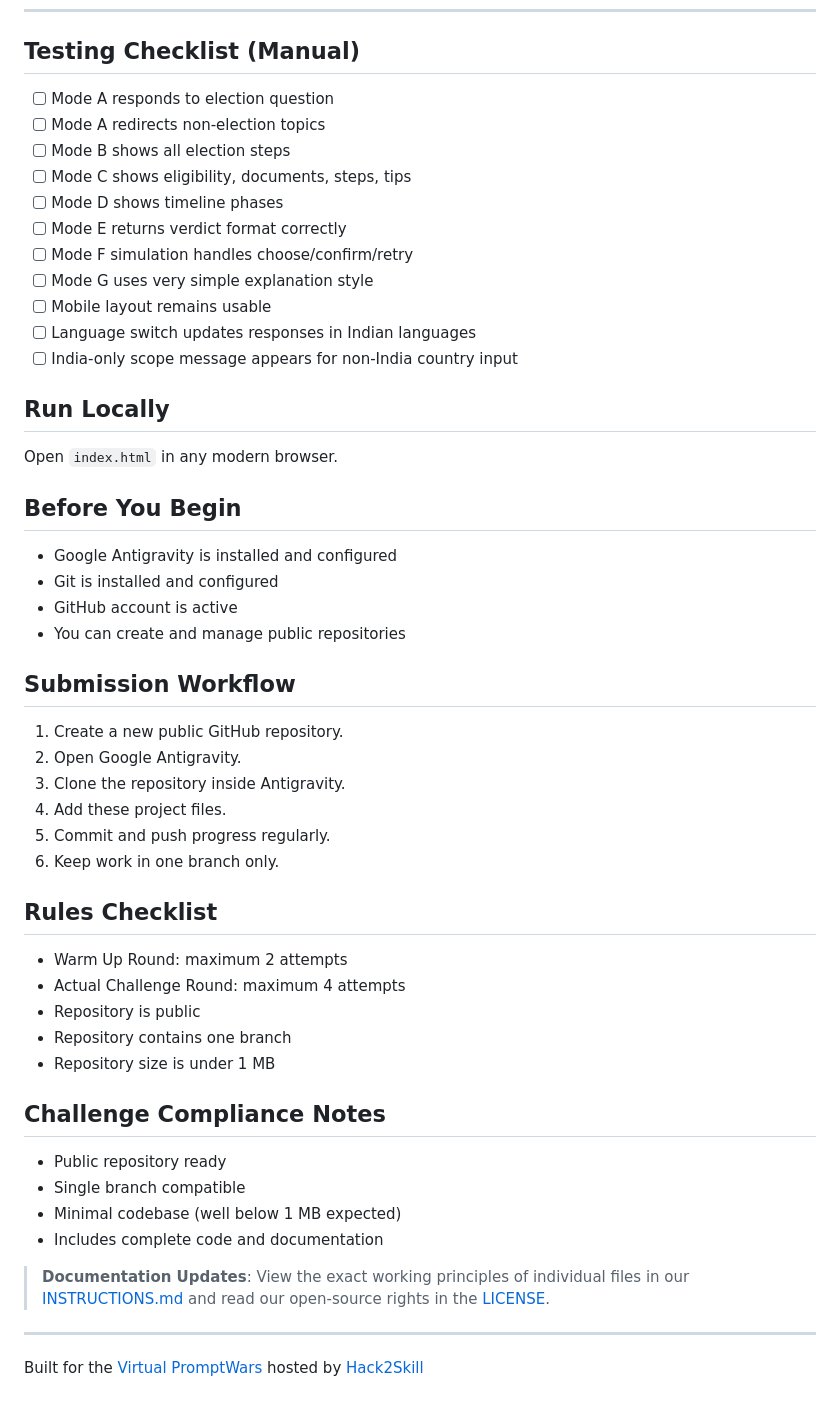
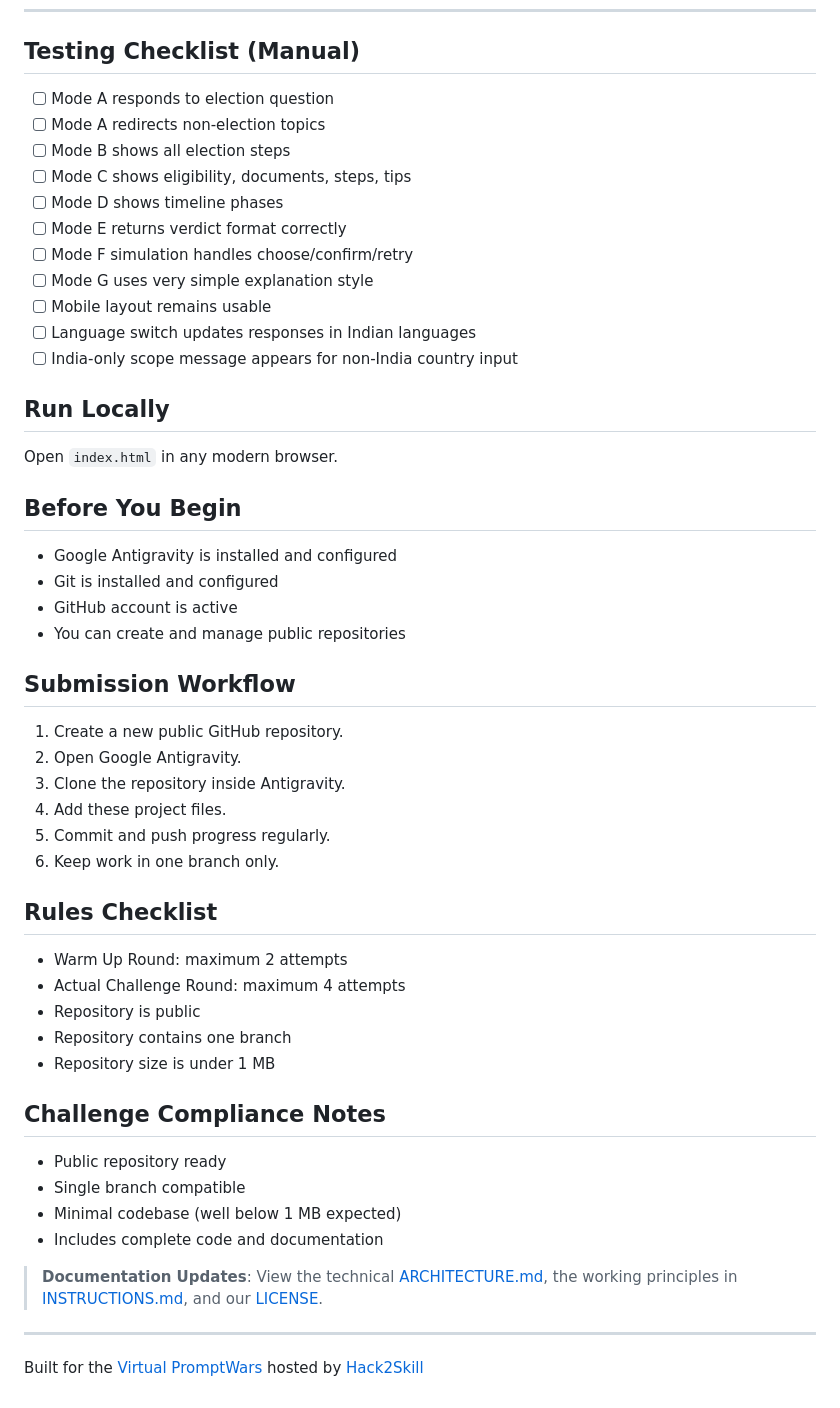
Before and after one commit to KGFCH2/CiviQ-AI, a Markdown page: README.md, the part around one of its changes. Rendered like a GitHub page.

```diff
--- a/README.md
+++ b/README.md
@@ -100,17 +101,17 @@ The project proudly leverages Google's ecosystem to enhance usability:
 
 ## Testing Checklist (Manual)
 
-* [ ] Mode A responds to election question
-* [ ] Mode A redirects non-election topics
-* [ ] Mode B shows all election steps
-* [ ] Mode C shows eligibility, documents, steps, tips
-* [ ] Mode D shows timeline phases
-* [ ] Mode E returns verdict format correctly
-* [ ] Mode F simulation handles choose/confirm/retry
-* [ ] Mode G uses very simple explanation style
-* [ ] Mobile layout remains usable
-* [ ] Language switch updates responses in Indian languages
-* [ ] India-only scope message appears for non-India country input
+- [ ] Mode A responds to election question
+- [ ] Mode A redirects non-election topics
+- [ ] Mode B shows all election steps
+- [ ] Mode C shows eligibility, documents, steps, tips
+- [ ] Mode D shows timeline phases
+- [ ] Mode E returns verdict format correctly
+- [ ] Mode F simulation handles choose/confirm/retry
+- [ ] Mode G uses very simple explanation style
+- [ ] Mobile layout remains usable
+- [ ] Language switch updates responses in Indian languages
+- [ ] India-only scope message appears for non-India country input
 
 ## Run Locally
 
@@ -118,10 +119,10 @@ Open `index.html` in any modern browser.
 
 ## Before You Begin
 
-* Google Antigravity is installed and configured
-* Git is installed and configured
-* GitHub account is active
-* You can create and manage public repositories
+- Google Antigravity is installed and configured
+- Git is installed and configured
+- GitHub account is active
+- You can create and manage public repositories
 
 ## Submission Workflow
 
@@ -134,20 +135,20 @@ Open `index.html` in any modern browser.
 
 ## Rules Checklist
 
-* Warm Up Round: maximum 2 attempts
-* Actual Challenge Round: maximum 4 attempts
-* Repository is public
-* Repository contains one branch
-* Repository size is under 1 MB
+- Warm Up Round: maximum 2 attempts
+- Actual Challenge Round: maximum 4 attempts
+- Repository is public
+- Repository contains one branch
+- Repository size is under 1 MB
 
 ## Challenge Compliance Notes
 
-* Public repository ready
-* Single branch compatible
-* Minimal codebase (well below 1 MB expected)
-* Includes complete code and documentation
+- Public repository ready
+- Single branch compatible
+- Minimal codebase (well below 1 MB expected)
+- Includes complete code and documentation
 
-> **Documentation Updates**: View the exact working principles of individual files in our [INSTRUCTIONS.md](./INSTRUCTIONS.md) and read our open-source rights in the [LICENSE](./LICENSE).
+> **Documentation Updates**: View the technical [ARCHITECTURE.md](./ARCHITECTURE.md), the working principles in [INSTRUCTIONS.md](./INSTRUCTIONS.md), and our [LICENSE](./LICENSE).
 
 ---
 
```
Also changed, not shown: other parts of README.md (+36 -35 lines).
